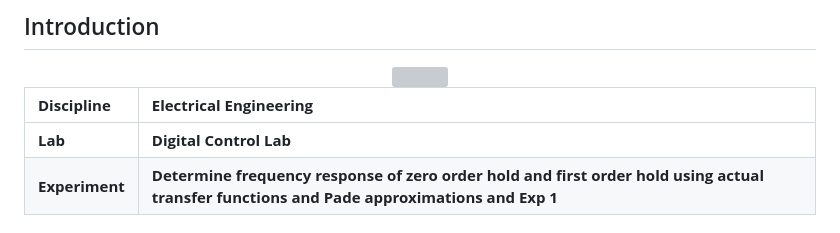
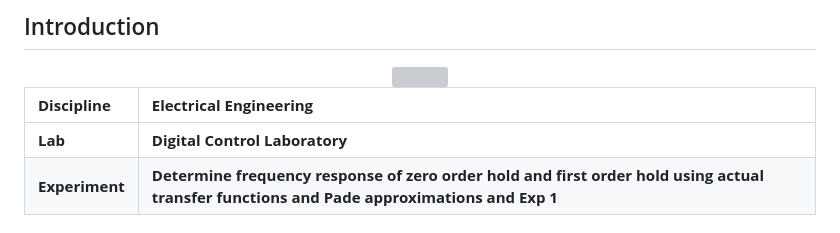
Before and after one commit to virtual-labs/exp-frequency-response-of-zoh-foh-using-transfer-functions-pade-approximations-iitkgp, a Markdown page: README.md, the part around the change. Drawn GitHub-style; grey boxes are pictures that could not be loaded.

Commit message:
updated2 Aug8

```diff
--- a/README.md
+++ b/README.md
@@ -6,7 +6,7 @@
 
 <b>Discipline | <b>Electrical Engineering
 :--|:--|
-<b> Lab | <b> Digital Control Lab
+<b> Lab | <b> Digital Control Laboratory
 <b> Experiment|     <b> Determine frequency response of zero order hold and first order hold using actual transfer functions and Pade approximations and Exp 1
 
 ### About the Experiment
```
